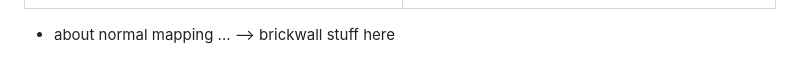
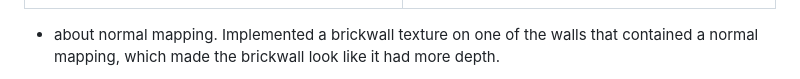
Before and after one commit to WainoVanska/The_Observatory, a Markdown page: learning_log/week12.md, the part around one of its changes. GitHub-like rendering.

Commit message:
updated learning logs on the refactored branch

```diff
--- a/learning_log/week12.md
+++ b/learning_log/week12.md
@@ -25,5 +25,5 @@
   </tr>
 </table>
 
-- about normal mapping ... --> brickwall stuff here
+- about normal mapping. Implemented a brickwall texture on one of the walls that contained a normal mapping, which made the brickwall look like it had more depth.
 
```
Also changed, not shown: other parts of learning_log/week12.md (+1 -1 lines), learning_log/week13.md (added, +21 -0 lines), learning_log_images/normal_mapped_shadows.png (added).
